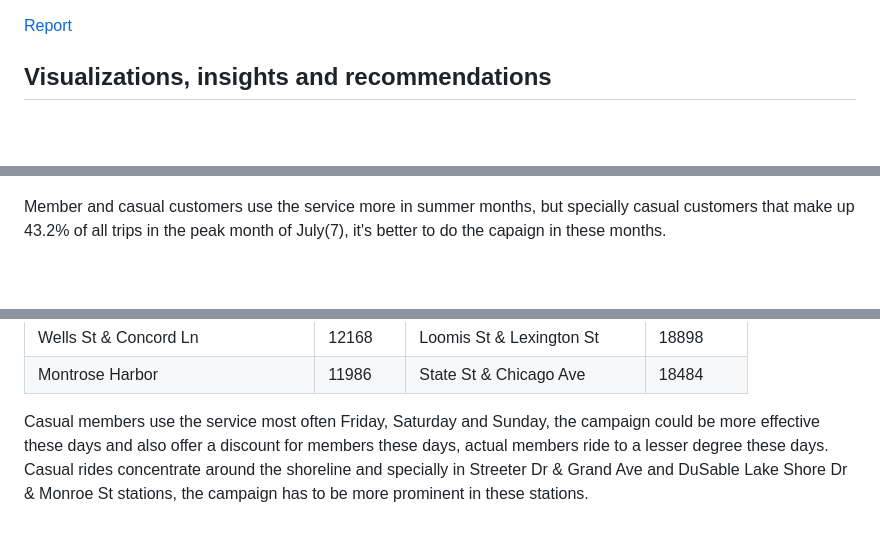
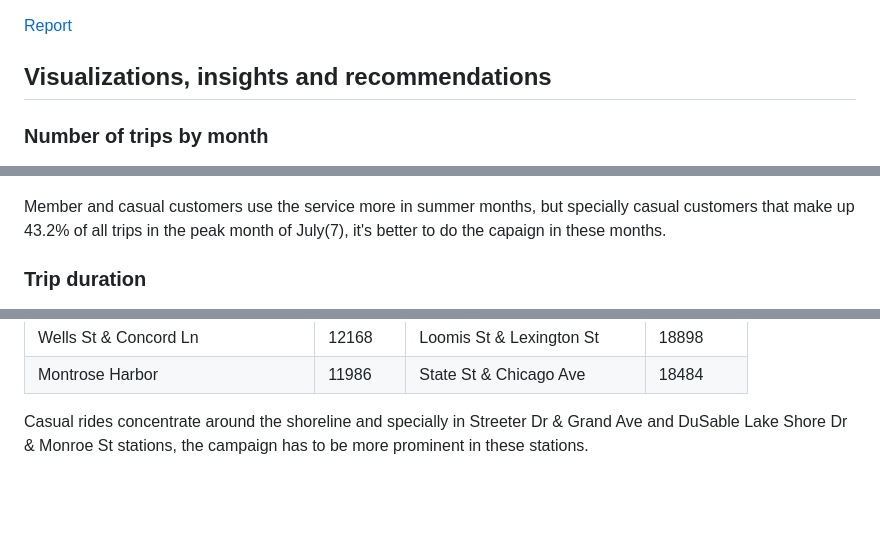
Before and after one commit to OsJuQuiGa/biketrips-analysis, a Markdown page: README.md, 3 parts joined by grey strips. Drawn GitHub-style; blank space fills up the shorter version.

```diff
--- a/README.md
+++ b/README.md
@@ -12,11 +12,13 @@ Data for [2023](https://www.kaggle.com/datasets/ojquirogag/bike-ridership)
 
 ## Visualizations, insights and recommendations
 
+### Number of trips by month
 ![](./external_visuals/unnamed-chunk-22-1.png)
 
 ![](./external_visuals/unnamed-chunk-23-1.png)
 
 Member and casual customers use the service more in summer months, but specially casual customers that make up 43.2% of all trips in the peak month of July(7), it's better to do the capaign in these months.
 
+### Trip duration
 ![](./external_visuals/unnamed-chunk-24-1.png)
 Casual customers take much longer in their trips doubling member customers, offering incentives to become a member based in the duration of the trip could make trips even longer reducing the availability of the service with less bikes in stations.
@@ -44,7 +52,5 @@ Casual members use the service most often Friday, Saturday and Sunday, the campa
 | Wells St & Concord Ln | 12168 | Loomis St & Lexington St | 18898 |
 | Montrose Harbor | 11986 | State St & Chicago Ave | 18484 |
 
-Casual members use the service most often Friday, Saturday and Sunday, the campaign could be more
-effective these days and also offer a discount for members these days, actual members ride to a lesser
-degree these days.
-Casual rides concentrate around the shoreline and specially in Streeter Dr & Grand Ave and DuSable Lake Shore Dr & Monroe St stations, the campaign has to be more prominent in these stations.
+ Casual rides concentrate around the shoreline and specially in Streeter Dr & Grand Ave and DuSable
+Lake Shore Dr & Monroe St stations, the campaign has to be more prominent in these stations.
```
Also changed, not shown: other parts of README.md (+6 -0 lines).
